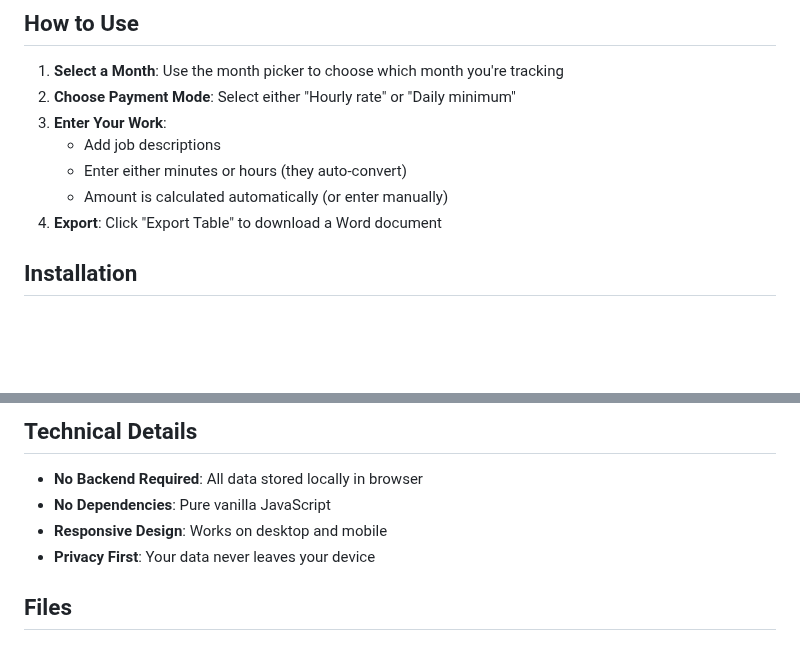
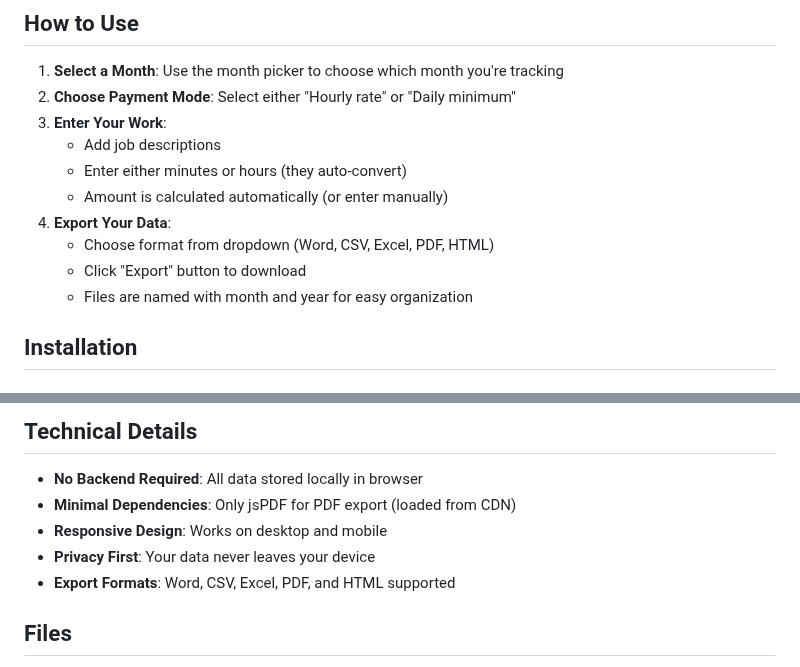
Before and after one commit to dzenankosuta/invoice-table, a Markdown page: README.md, 2 parts joined by grey strips. Rendered like a GitHub page; blank space fills up the shorter version.

Commit message:
Update README.md to clarify data export process and list supported formats, including Word, CSV, Excel, PDF, and HTML.

```diff
--- a/README.md
+++ b/README.md
@@ -50,7 +50,10 @@ Export your timesheet in various formats:
    - Add job descriptions
    - Enter either minutes or hours (they auto-convert)
    - Amount is calculated automatically (or enter manually)
-4. **Export**: Click "Export Table" to download a Word document
+4. **Export Your Data**:
+   - Choose format from dropdown (Word, CSV, Excel, PDF, HTML)
+   - Click "Export" button to download
+   - Files are named with month and year for easy organization
 
 ## Installation
 
@@ -68,9 +71,10 @@ The app is pure HTML/CSS/JavaScript - works on any static hosting service.
 ## Technical Details
 
 - **No Backend Required**: All data stored locally in browser
-- **No Dependencies**: Pure vanilla JavaScript
+- **Minimal Dependencies**: Only jsPDF for PDF export (loaded from CDN)
 - **Responsive Design**: Works on desktop and mobile
 - **Privacy First**: Your data never leaves your device
+- **Export Formats**: Word, CSV, Excel, PDF, and HTML supported
 
 ## Files
 
```
